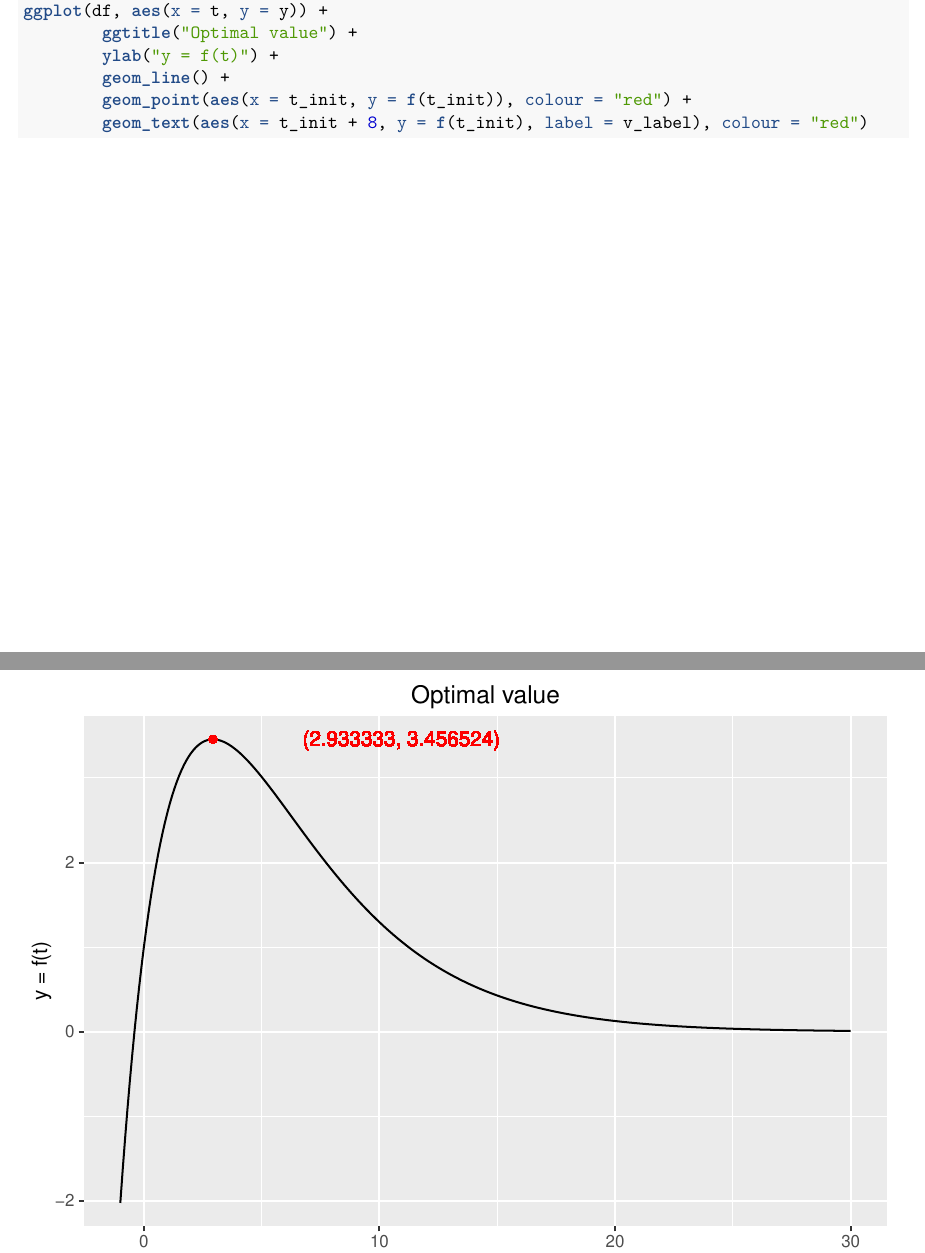
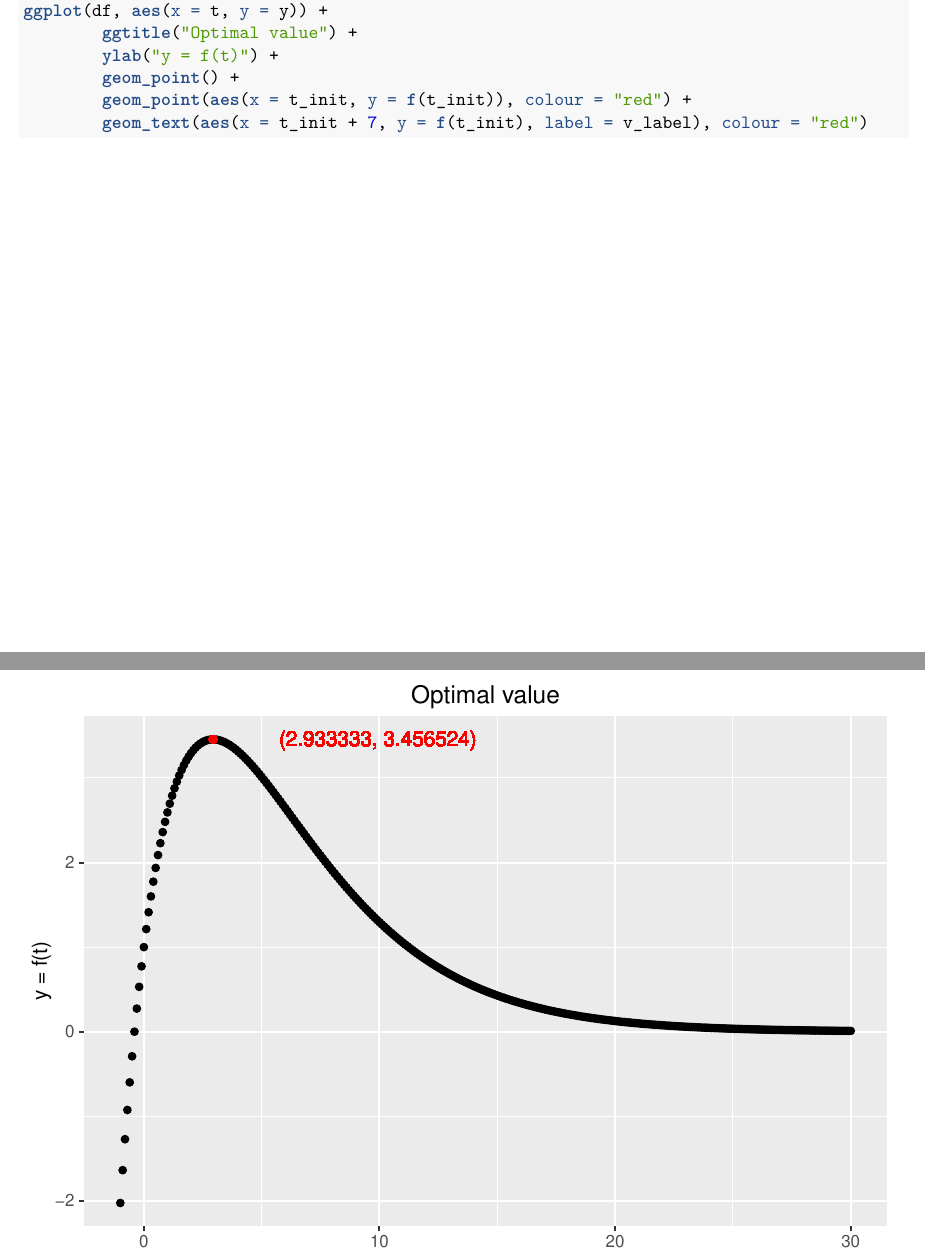
Before and after one commit to deyandyankov/uor_csmma16, an R Markdown document (assignment/CSMMA16-Assignment.Rmd): two parts of pages 5 and 6 of 13, joined at a grey line, cut so that both start at the same text. The pictures show the output file assignment/CSMMA16-Assignment.pdf that the author committed with the source.

Commit message:
use points instead of a line for question #4

````diff
--- a/assignment/CSMMA16-Assignment.Rmd
+++ b/assignment/CSMMA16-Assignment.Rmd
@@ -201,9 +201,9 @@ v_label <- paste0("(", round(t_init, 6), ", ", round(f(t_init), 6), ")")
 ggplot(df, aes(x = t, y = y)) +
         ggtitle("Optimal value") +
         ylab("y = f(t)") +
-        geom_line() +
+        geom_point() +
         geom_point(aes(x = t_init, y = f(t_init)), colour = "red") +
-        geom_text(aes(x = t_init + 8, y = f(t_init), label = v_label), colour = "red")
+        geom_text(aes(x = t_init + 7, y = f(t_init), label = v_label), colour = "red")
 ```
 
 ## Question 5
````
Also changed, not shown: assignment/CSMMA16-Assignment.pdf.
